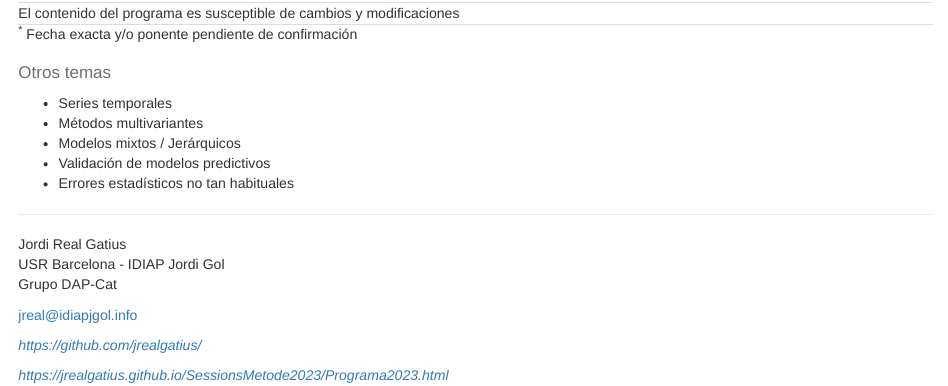
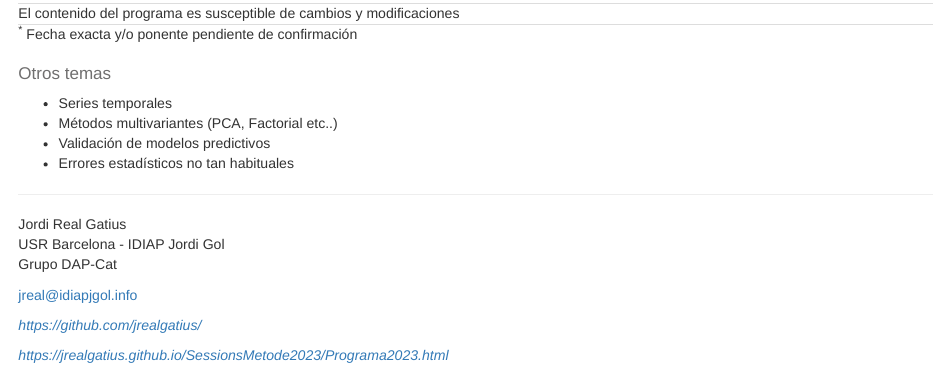
Before and after one commit to jrealgatius/SessionsMetode2023, an R Markdown document (Programa2023.Rmd): the page in a window 1100 px wide, from 1490 px down before the commit and from 1530 px down after it, so that both start at the same text. The pictures show the output file Programa2023.html that the author committed with the source, opened offline.

Commit message:
Actualización

```diff
--- a/Programa2023.Rmd
+++ b/Programa2023.Rmd
@@ -143,8 +143,7 @@ programa %>% mutate(data=if_else(!is.na(data),data,mes,missing=mes)) %>%
 ## Otros temas
 
 -   Series temporales
--   Métodos multivariantes
--   Modelos mixtos / Jerárquicos
+-   Métodos multivariantes (PCA, Factorial etc..)
 -   Validación de modelos predictivos
 -   Errores estadísticos no tan habituales
 
```
Also changed, not shown: Programa2023.html, programa2023.xlsx.
